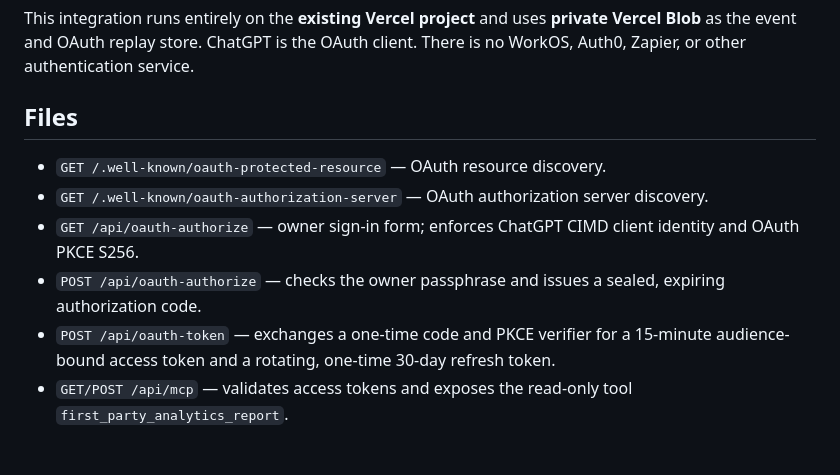
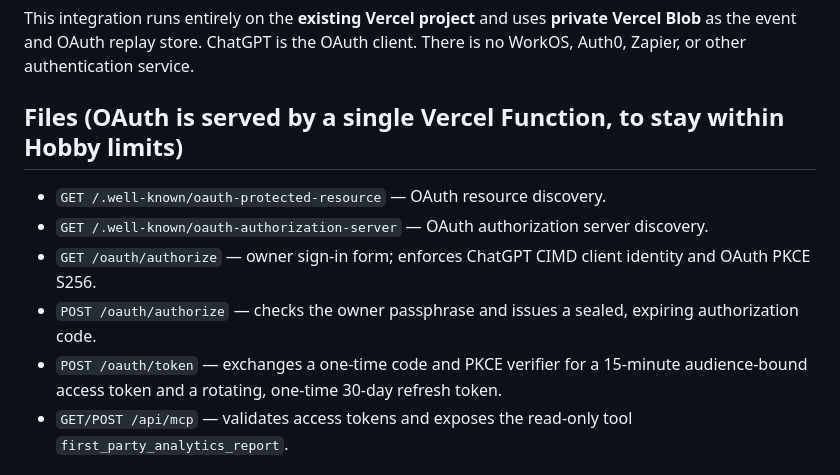
Before and after one commit to nicoletabejan1999-ai/mymagiccanvas, a Markdown page: docs/native-chatgpt-analytics-mcp.md, the part around the change. Rendered like a GitHub page.

Commit message:
docs: describe consolidated first-party OAuth routes

```diff
--- a/docs/native-chatgpt-analytics-mcp.md
+++ b/docs/native-chatgpt-analytics-mcp.md
@@ -2,13 +2,13 @@
 
 This integration runs entirely on the **existing Vercel project** and uses **private Vercel Blob** as the event and OAuth replay store. ChatGPT is the OAuth client. There is no WorkOS, Auth0, Zapier, or other authentication service.
 
-## Files
+## Files (OAuth is served by a single Vercel Function, to stay within Hobby limits)
 
 - `GET /.well-known/oauth-protected-resource` — OAuth resource discovery.
 - `GET /.well-known/oauth-authorization-server` — OAuth authorization server discovery.
-- `GET /api/oauth-authorize` — owner sign-in form; enforces ChatGPT CIMD client identity and OAuth PKCE S256.
-- `POST /api/oauth-authorize` — checks the owner passphrase and issues a sealed, expiring authorization code.
-- `POST /api/oauth-token` — exchanges a one-time code and PKCE verifier for a 15-minute audience-bound access token and a rotating, one-time 30-day refresh token.
+- `GET /oauth/authorize` — owner sign-in form; enforces ChatGPT CIMD client identity and OAuth PKCE S256.
+- `POST /oauth/authorize` — checks the owner passphrase and issues a sealed, expiring authorization code.
+- `POST /oauth/token` — exchanges a one-time code and PKCE verifier for a 15-minute audience-bound access token and a rotating, one-time 30-day refresh token.
 - `GET/POST /api/mcp` — validates access tokens and exposes the read-only tool `first_party_analytics_report`.
 
 ## Owner-required configuration
```
